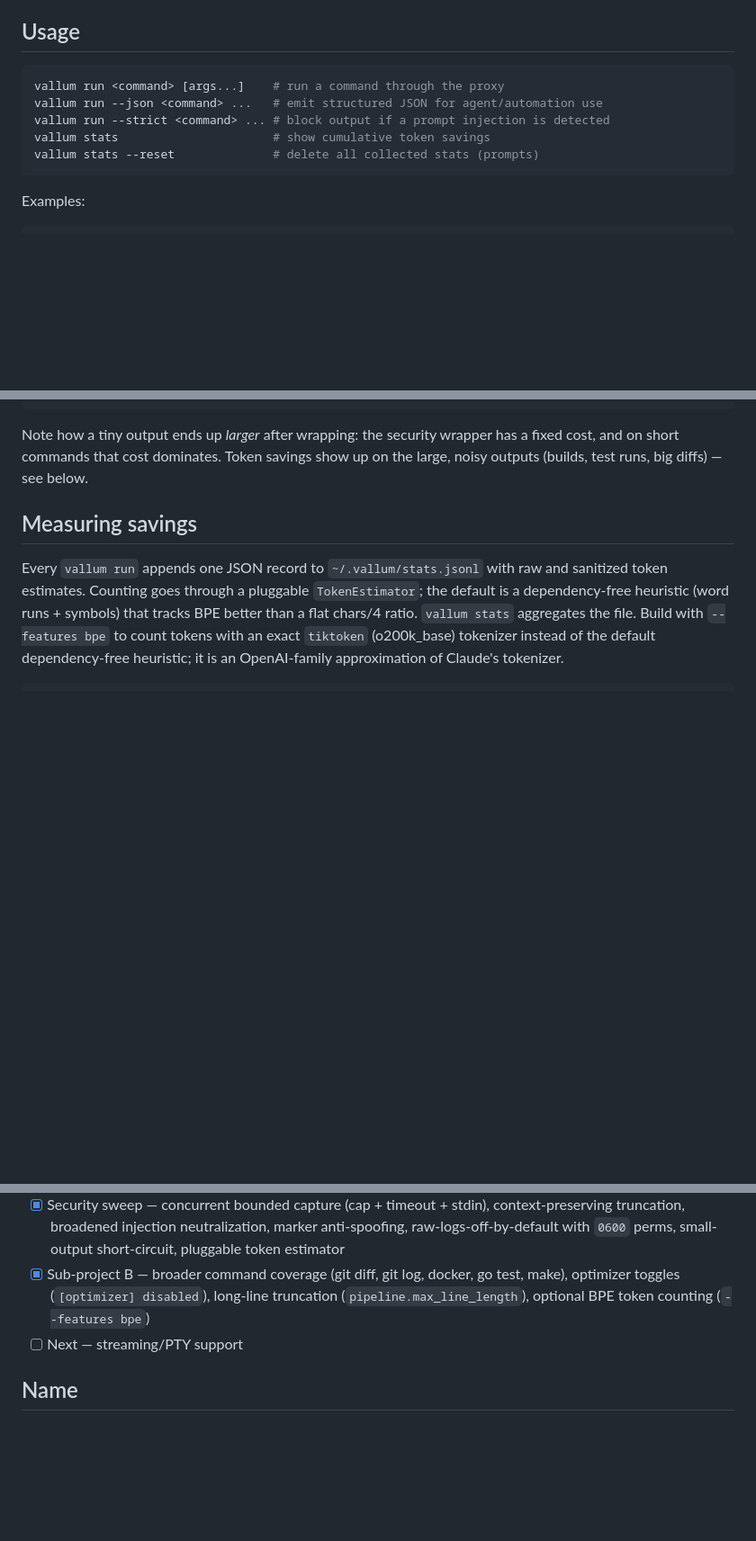
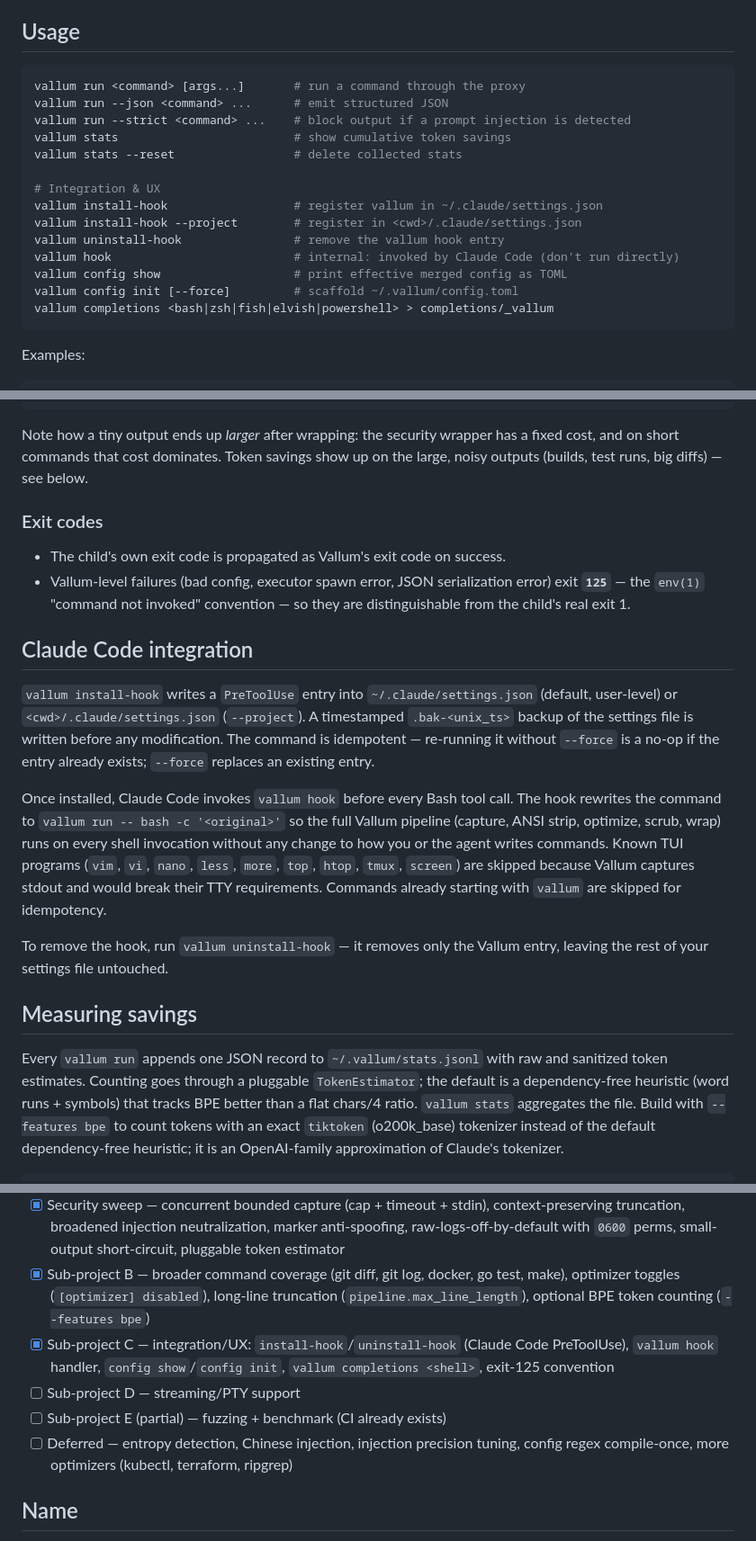
Before and after one commit to kahramanemir/Vallum, a Markdown page: README.md, 3 parts joined by grey strips. Shown at 90% size. GitHub-like rendering; blank space fills up the shorter version.

Commit message:
docs: document install-hook, config, completions, exit-125
Co-Authored-By: Claude Opus 4.7 <noreply@anthropic.com>

````diff
--- a/README.md
+++ b/README.md
@@ -122,11 +122,20 @@ The binary lands at `target/release/vallum`.
 ## Usage
 
 ```bash
-vallum run <command> [args...]    # run a command through the proxy
-vallum run --json <command> ...   # emit structured JSON for agent/automation use
-vallum run --strict <command> ... # block output if a prompt injection is detected
-vallum stats                      # show cumulative token savings
-vallum stats --reset              # delete all collected stats (prompts)
+vallum run <command> [args...]       # run a command through the proxy
+vallum run --json <command> ...      # emit structured JSON
+vallum run --strict <command> ...    # block output if a prompt injection is detected
+vallum stats                         # show cumulative token savings
+vallum stats --reset                 # delete collected stats
+
+# Integration & UX
+vallum install-hook                  # register vallum in ~/.claude/settings.json
+vallum install-hook --project        # register in <cwd>/.claude/settings.json
+vallum uninstall-hook                # remove the vallum hook entry
+vallum hook                          # internal: invoked by Claude Code (don't run directly)
+vallum config show                   # print effective merged config as TOML
+vallum config init [--force]         # scaffold ~/.vallum/config.toml
+vallum completions <bash|zsh|fish|elvish|powershell> > completions/_vallum
 ```
 
 Examples:
@@ -156,6 +165,19 @@ Example JSON output:
 ```
 
 Note how a tiny output ends up *larger* after wrapping: the security wrapper has a fixed cost, and on short commands that cost dominates. Token savings show up on the large, noisy outputs (builds, test runs, big diffs) — see below.
+
+### Exit codes
+
+- The child's own exit code is propagated as Vallum's exit code on success.
+- Vallum-level failures (bad config, executor spawn error, JSON serialization error) exit **`125`** — the `env(1)` "command not invoked" convention — so they are distinguishable from the child's real exit 1.
+
+## Claude Code integration
+
+`vallum install-hook` writes a `PreToolUse` entry into `~/.claude/settings.json` (default, user-level) or `<cwd>/.claude/settings.json` (`--project`). A timestamped `.bak-<unix_ts>` backup of the settings file is written before any modification. The command is idempotent — re-running it without `--force` is a no-op if the entry already exists; `--force` replaces an existing entry.
+
+Once installed, Claude Code invokes `vallum hook` before every Bash tool call. The hook rewrites the command to `vallum run -- bash -c '<original>'` so the full Vallum pipeline (capture, ANSI strip, optimize, scrub, wrap) runs on every shell invocation without any change to how you or the agent writes commands. Known TUI programs (`vim`, `vi`, `nano`, `less`, `more`, `top`, `htop`, `tmux`, `screen`) are skipped because Vallum captures stdout and would break their TTY requirements. Commands already starting with `vallum` are skipped for idempotency.
+
+To remove the hook, run `vallum uninstall-hook` — it removes only the Vallum entry, leaving the rest of your settings file untouched.
 
 ## Measuring savings
 
@@ -206,7 +230,10 @@ npm install            8,442 saved   (76%)
 - [x] Post-v0.2 hardening — exit-code propagation, structured JSON output, configurable pipeline, cargo/pytest/npm optimizers
 - [x] Security sweep — concurrent bounded capture (cap + timeout + stdin), context-preserving truncation, broadened injection neutralization, marker anti-spoofing, raw-logs-off-by-default with `0600` perms, small-output short-circuit, pluggable token estimator
 - [x] Sub-project B — broader command coverage (git diff, git log, docker, go test, make), optimizer toggles (`[optimizer] disabled`), long-line truncation (`pipeline.max_line_length`), optional BPE token counting (`--features bpe`)
-- [ ] Next — streaming/PTY support
+- [x] Sub-project C — integration/UX: `install-hook`/`uninstall-hook` (Claude Code PreToolUse), `vallum hook` handler, `config show`/`config init`, `vallum completions <shell>`, exit-125 convention
+- [ ] Sub-project D — streaming/PTY support
+- [ ] Sub-project E (partial) — fuzzing + benchmark (CI already exists)
+- [ ] Deferred — entropy detection, Chinese injection, injection precision tuning, config regex compile-once, more optimizers (kubectl, terraform, ripgrep)
 
 ## Name
 
````
Also changed, not shown: other parts of README.md (+2 -0 lines).
